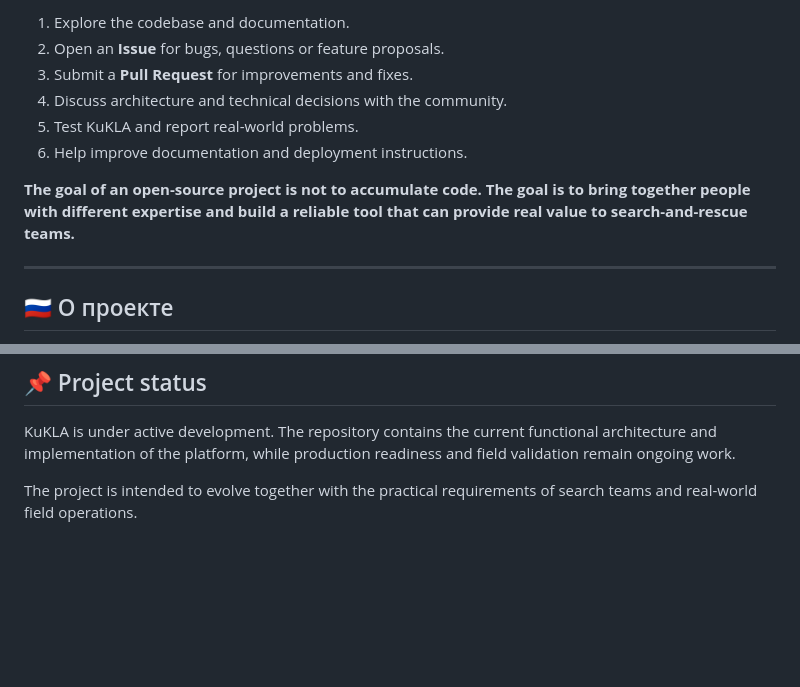
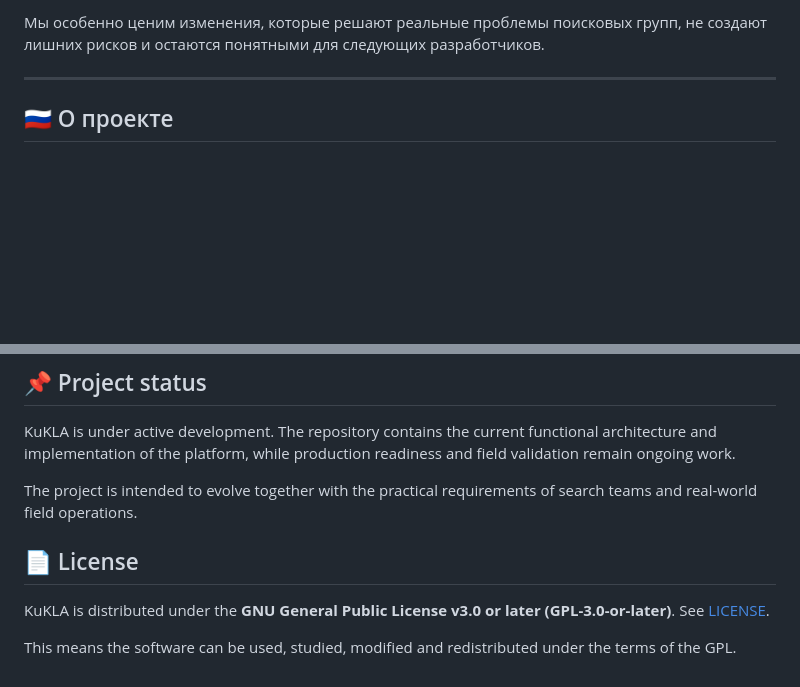
Before and after one commit to kuz55/KuKLA, a Markdown page: README.md, 2 parts joined by grey strips. Drawn GitHub-style; blank space fills up the shorter version.

```diff
--- a/README.md
+++ b/README.md
@@ -73,12 +72,5 @@ If you see a problem worth solving or a feature that could make KuKLA more usefu
 
-1. Explore the codebase and documentation.
-2. Open an **Issue** for bugs, questions or feature proposals.
-3. Submit a **Pull Request** for improvements and fixes.
-4. Discuss architecture and technical decisions with the community.
-5. Test KuKLA and report real-world problems.
-6. Help improve documentation and deployment instructions.
-
-**The goal of an open-source project is not to accumulate code. The goal is to bring together people with different expertise and build a reliable tool that can provide real value to search-and-rescue teams.**
+Мы особенно ценим изменения, которые решают реальные проблемы поисковых групп, не создают лишних рисков и остаются понятными для следующих разработчиков.
 
 ---
 
@@ -248,3 +240,9 @@ For development only:
 KuKLA is under active development. The repository contains the current functional architecture and implementation of the platform, while production readiness and field validation remain ongoing work.
 
 The project is intended to evolve together with the practical requirements of search teams and real-world field operations.
+
+## 📄 License
+
+KuKLA is distributed under the **GNU General Public License v3.0 or later (GPL-3.0-or-later)**. See [LICENSE](LICENSE).
+
+This means the software can be used, studied, modified and redistributed under the terms of the GPL.
```
Also changed, not shown: other parts of README.md (+44 -45 lines).
